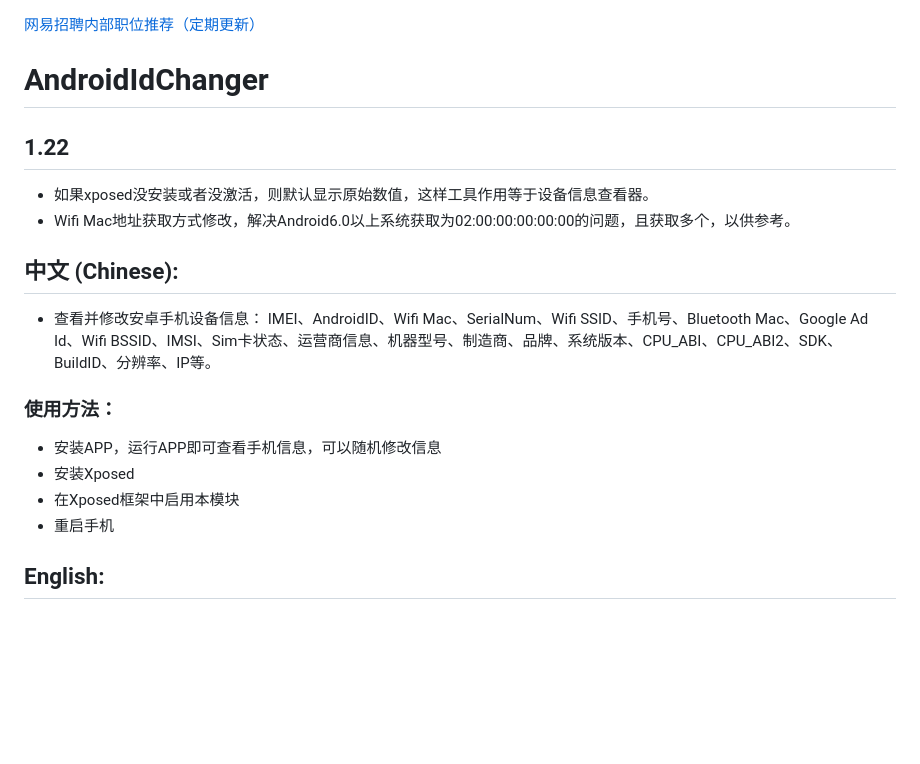
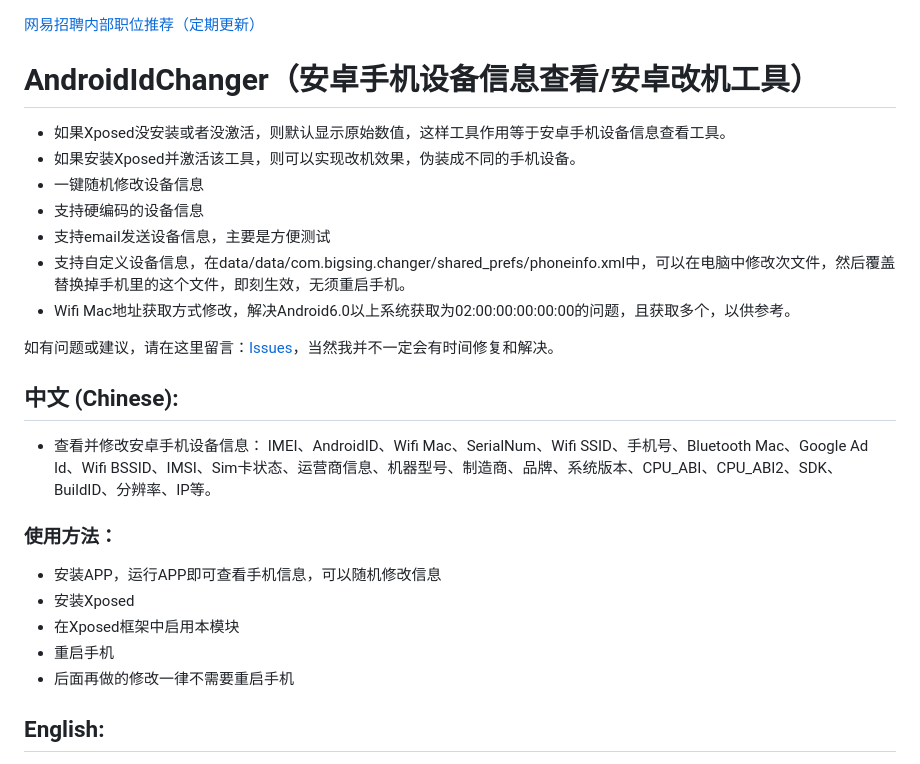
Before and after one commit to bigsinger/AndroidIdChanger, a Markdown page: README.md, the part around one of its changes. Rendered like a GitHub page; blank space fills up the shorter version.

```diff
--- a/README.md
+++ b/README.md
@@ -1,9 +1,15 @@
 [网易招聘内部职位推荐（定期更新）](http://www.zhupite.com/posts/nejobs.html)
 
-# AndroidIdChanger
-## 1.22
-- 如果xposed没安装或者没激活，则默认显示原始数值，这样工具作用等于设备信息查看器。
+# AndroidIdChanger（安卓手机设备信息查看/安卓改机工具）
+- 如果Xposed没安装或者没激活，则默认显示原始数值，这样工具作用等于安卓手机设备信息查看工具。
+- 如果安装Xposed并激活该工具，则可以实现改机效果，伪装成不同的手机设备。
+- 一键随机修改设备信息
+- 支持硬编码的设备信息
+- 支持email发送设备信息，主要是方便测试
+- 支持自定义设备信息，在data/data/com.bigsing.changer/shared_prefs/phoneinfo.xml中，可以在电脑中修改次文件，然后覆盖替换掉手机里的这个文件，即刻生效，无须重启手机。
 - Wifi Mac地址获取方式修改，解决Android6.0以上系统获取为02:00:00:00:00:00的问题，且获取多个，以供参考。
+
+如有问题或建议，请在这里留言：[Issues](https://github.com/bigsinger/AndroidIdChanger/issues)，当然我并不一定会有时间修复和解决。
 
 ## 中文 (Chinese):
 
@@ -15,6 +21,7 @@ IMEI、AndroidID、Wifi Mac、SerialNum、Wifi SSID、手机号、Bluetooth Mac
 - 安装Xposed
 - 在Xposed框架中启用本模块
 - 重启手机
+- 后面再做的修改一律不需要重启手机
 
 ## English:
 
```
Also changed, not shown: other parts of README.md (+9 -0 lines), screenshot/donate_alipay.jpg (added), screenshot/donate_weixin.jpg (added).
